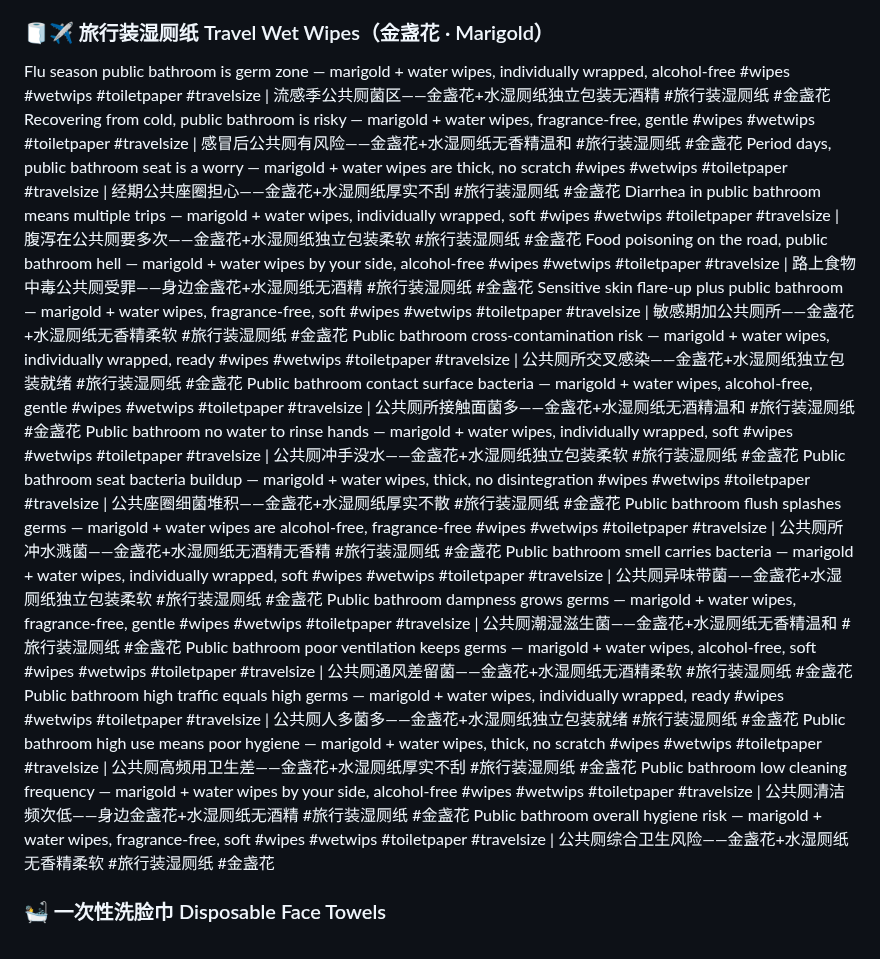
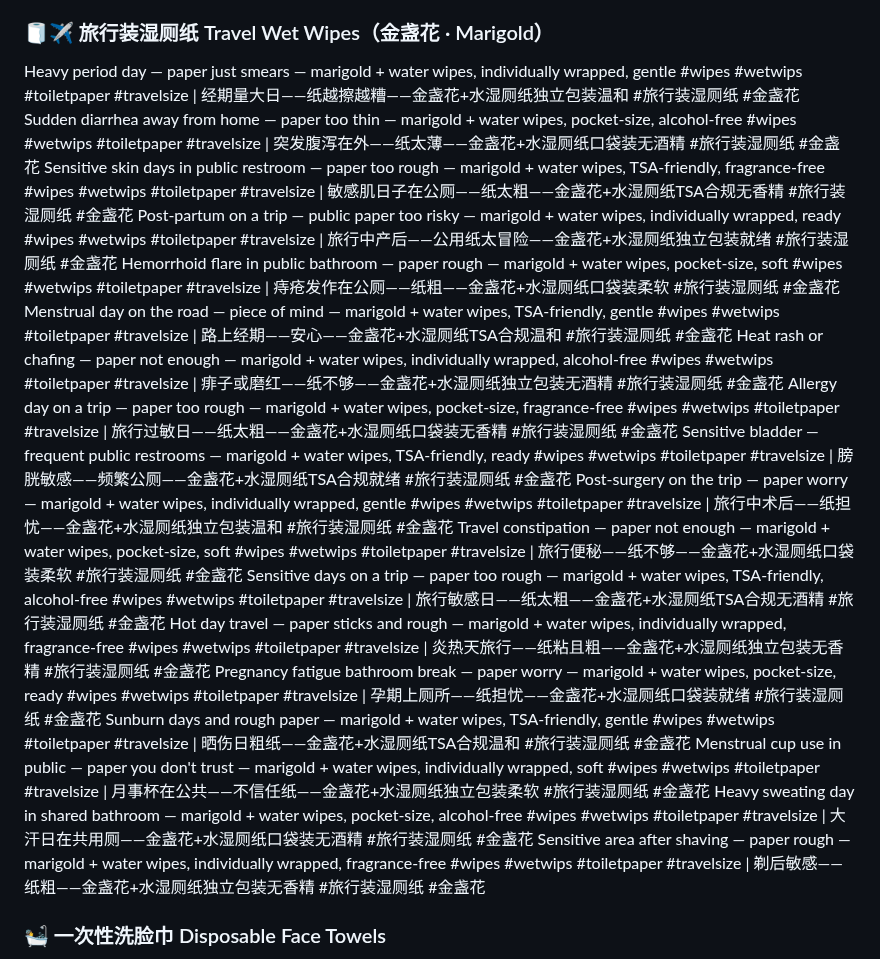
Before and after one commit to ZLM91/margin-calculator, a Markdown page: tiktok_titles_8.md, the part around the change. Drawn GitHub-style.

Commit message:
rewrite: travel block to public restroom hygiene-anxiety + portable convenience

```diff
--- a/tiktok_titles_8.md
+++ b/tiktok_titles_8.md
@@ -20,24 +20,24 @@ Seasonal skin changes need better care — probiotic wipes with water only #wipe
 Every season has its challenge — probiotic + water wipes meet them #wipes #wetwips #toiletpaper | 每季都有如厕挑战——益生菌+水湿厕纸全应对 #湿厕纸 #益生菌湿厕纸
 Don't let weather decide your comfort — probiotic wet wipes with just water #wipes #wetwips #toiletpaper | 别让天气决定舒适度——益生菌湿厕纸只有水 #湿厕纸 #益生菌湿厕纸
 ### 🧻✈️ 旅行装湿厕纸 Travel Wet Wipes（金盏花 · Marigold）
-Flu season public bathroom is germ zone — marigold + water wipes, individually wrapped, alcohol-free #wipes #wetwips #toiletpaper #travelsize | 流感季公共厕菌区——金盏花+水湿厕纸独立包装无酒精 #旅行装湿厕纸 #金盏花
-Recovering from cold, public bathroom is risky — marigold + water wipes, fragrance-free, gentle #wipes #wetwips #toiletpaper #travelsize | 感冒后公共厕有风险——金盏花+水湿厕纸无香精温和 #旅行装湿厕纸 #金盏花
-Period days, public bathroom seat is a worry — marigold + water wipes are thick, no scratch #wipes #wetwips #toiletpaper #travelsize | 经期公共座圈担心——金盏花+水湿厕纸厚实不刮 #旅行装湿厕纸 #金盏花
-Diarrhea in public bathroom means multiple trips — marigold + water wipes, individually wrapped, soft #wipes #wetwips #toiletpaper #travelsize | 腹泻在公共厕要多次——金盏花+水湿厕纸独立包装柔软 #旅行装湿厕纸 #金盏花
-Food poisoning on the road, public bathroom hell — marigold + water wipes by your side, alcohol-free #wipes #wetwips #toiletpaper #travelsize | 路上食物中毒公共厕受罪——身边金盏花+水湿厕纸无酒精 #旅行装湿厕纸 #金盏花
-Sensitive skin flare-up plus public bathroom — marigold + water wipes, fragrance-free, soft #wipes #wetwips #toiletpaper #travelsize | 敏感期加公共厕所——金盏花+水湿厕纸无香精柔软 #旅行装湿厕纸 #金盏花
-Public bathroom cross-contamination risk — marigold + water wipes, individually wrapped, ready #wipes #wetwips #toiletpaper #travelsize | 公共厕所交叉感染——金盏花+水湿厕纸独立包装就绪 #旅行装湿厕纸 #金盏花
-Public bathroom contact surface bacteria — marigold + water wipes, alcohol-free, gentle #wipes #wetwips #toiletpaper #travelsize | 公共厕所接触面菌多——金盏花+水湿厕纸无酒精温和 #旅行装湿厕纸 #金盏花
-Public bathroom no water to rinse hands — marigold + water wipes, individually wrapped, soft #wipes #wetwips #toiletpaper #travelsize | 公共厕冲手没水——金盏花+水湿厕纸独立包装柔软 #旅行装湿厕纸 #金盏花
-Public bathroom seat bacteria buildup — marigold + water wipes, thick, no disintegration #wipes #wetwips #toiletpaper #travelsize | 公共座圈细菌堆积——金盏花+水湿厕纸厚实不散 #旅行装湿厕纸 #金盏花
-Public bathroom flush splashes germs — marigold + water wipes are alcohol-free, fragrance-free #wipes #wetwips #toiletpaper #travelsize | 公共厕所冲水溅菌——金盏花+水湿厕纸无酒精无香精 #旅行装湿厕纸 #金盏花
-Public bathroom smell carries bacteria — marigold + water wipes, individually wrapped, soft #wipes #wetwips #toiletpaper #travelsize | 公共厕异味带菌——金盏花+水湿厕纸独立包装柔软 #旅行装湿厕纸 #金盏花
-Public bathroom dampness grows germs — marigold + water wipes, fragrance-free, gentle #wipes #wetwips #toiletpaper #travelsize | 公共厕潮湿滋生菌——金盏花+水湿厕纸无香精温和 #旅行装湿厕纸 #金盏花
-Public bathroom poor ventilation keeps germs — marigold + water wipes, alcohol-free, soft #wipes #wetwips #toiletpaper #travelsize | 公共厕通风差留菌——金盏花+水湿厕纸无酒精柔软 #旅行装湿厕纸 #金盏花
-Public bathroom high traffic equals high germs — marigold + water wipes, individually wrapped, ready #wipes #wetwips #toiletpaper #travelsize | 公共厕人多菌多——金盏花+水湿厕纸独立包装就绪 #旅行装湿厕纸 #金盏花
-Public bathroom high use means poor hygiene — marigold + water wipes, thick, no scratch #wipes #wetwips #toiletpaper #travelsize | 公共厕高频用卫生差——金盏花+水湿厕纸厚实不刮 #旅行装湿厕纸 #金盏花
-Public bathroom low cleaning frequency — marigold + water wipes by your side, alcohol-free #wipes #wetwips #toiletpaper #travelsize | 公共厕清洁频次低——身边金盏花+水湿厕纸无酒精 #旅行装湿厕纸 #金盏花
-Public bathroom overall hygiene risk — marigold + water wipes, fragrance-free, soft #wipes #wetwips #toiletpaper #travelsize | 公共厕综合卫生风险——金盏花+水湿厕纸无香精柔软 #旅行装湿厕纸 #金盏花
+Heavy period day — paper just smears — marigold + water wipes, individually wrapped, gentle #wipes #wetwips #toiletpaper #travelsize | 经期量大日——纸越擦越糟——金盏花+水湿厕纸独立包装温和 #旅行装湿厕纸 #金盏花
+Sudden diarrhea away from home — paper too thin — marigold + water wipes, pocket-size, alcohol-free #wipes #wetwips #toiletpaper #travelsize | 突发腹泻在外——纸太薄——金盏花+水湿厕纸口袋装无酒精 #旅行装湿厕纸 #金盏花
+Sensitive skin days in public restroom — paper too rough — marigold + water wipes, TSA-friendly, fragrance-free #wipes #wetwips #toiletpaper #travelsize | 敏感肌日子在公厕——纸太粗——金盏花+水湿厕纸TSA合规无香精 #旅行装湿厕纸 #金盏花
+Post-partum on a trip — public paper too risky — marigold + water wipes, individually wrapped, ready #wipes #wetwips #toiletpaper #travelsize | 旅行中产后——公用纸太冒险——金盏花+水湿厕纸独立包装就绪 #旅行装湿厕纸 #金盏花
+Hemorrhoid flare in public bathroom — paper rough — marigold + water wipes, pocket-size, soft #wipes #wetwips #toiletpaper #travelsize | 痔疮发作在公厕——纸粗——金盏花+水湿厕纸口袋装柔软 #旅行装湿厕纸 #金盏花
+Menstrual day on the road — piece of mind — marigold + water wipes, TSA-friendly, gentle #wipes #wetwips #toiletpaper #travelsize | 路上经期——安心——金盏花+水湿厕纸TSA合规温和 #旅行装湿厕纸 #金盏花
+Heat rash or chafing — paper not enough — marigold + water wipes, individually wrapped, alcohol-free #wipes #wetwips #toiletpaper #travelsize | 痱子或磨红——纸不够——金盏花+水湿厕纸独立包装无酒精 #旅行装湿厕纸 #金盏花
+Allergy day on a trip — paper too rough — marigold + water wipes, pocket-size, fragrance-free #wipes #wetwips #toiletpaper #travelsize | 旅行过敏日——纸太粗——金盏花+水湿厕纸口袋装无香精 #旅行装湿厕纸 #金盏花
+Sensitive bladder — frequent public restrooms — marigold + water wipes, TSA-friendly, ready #wipes #wetwips #toiletpaper #travelsize | 膀胱敏感——频繁公厕——金盏花+水湿厕纸TSA合规就绪 #旅行装湿厕纸 #金盏花
+Post-surgery on the trip — paper worry — marigold + water wipes, individually wrapped, gentle #wipes #wetwips #toiletpaper #travelsize | 旅行中术后——纸担忧——金盏花+水湿厕纸独立包装温和 #旅行装湿厕纸 #金盏花
+Travel constipation — paper not enough — marigold + water wipes, pocket-size, soft #wipes #wetwips #toiletpaper #travelsize | 旅行便秘——纸不够——金盏花+水湿厕纸口袋装柔软 #旅行装湿厕纸 #金盏花
+Sensitive days on a trip — paper too rough — marigold + water wipes, TSA-friendly, alcohol-free #wipes #wetwips #toiletpaper #travelsize | 旅行敏感日——纸太粗——金盏花+水湿厕纸TSA合规无酒精 #旅行装湿厕纸 #金盏花
+Hot day travel — paper sticks and rough — marigold + water wipes, individually wrapped, fragrance-free #wipes #wetwips #toiletpaper #travelsize | 炎热天旅行——纸粘且粗——金盏花+水湿厕纸独立包装无香精 #旅行装湿厕纸 #金盏花
+Pregnancy fatigue bathroom break — paper worry — marigold + water wipes, pocket-size, ready #wipes #wetwips #toiletpaper #travelsize | 孕期上厕所——纸担忧——金盏花+水湿厕纸口袋装就绪 #旅行装湿厕纸 #金盏花
+Sunburn days and rough paper — marigold + water wipes, TSA-friendly, gentle #wipes #wetwips #toiletpaper #travelsize | 晒伤日粗纸——金盏花+水湿厕纸TSA合规温和 #旅行装湿厕纸 #金盏花
+Menstrual cup use in public — paper you don't trust — marigold + water wipes, individually wrapped, soft #wipes #wetwips #toiletpaper #travelsize | 月事杯在公共——不信任纸——金盏花+水湿厕纸独立包装柔软 #旅行装湿厕纸 #金盏花
+Heavy sweating day in shared bathroom — marigold + water wipes, pocket-size, alcohol-free #wipes #wetwips #toiletpaper #travelsize | 大汗日在共用厕——金盏花+水湿厕纸口袋装无酒精 #旅行装湿厕纸 #金盏花
+Sensitive area after shaving — paper rough — marigold + water wipes, individually wrapped, fragrance-free #wipes #wetwips #toiletpaper #travelsize | 剃后敏感——纸粗——金盏花+水湿厕纸独立包装无香精 #旅行装湿厕纸 #金盏花
 
 ### 🛀 一次性洗脸巾 Disposable Face Towels
 One disposable towel per use, zero bacteria residue #facialtowel #disposable #skincare | 一次性洗脸巾——用完即弃，细菌零残留 #一次性洗脸巾 #护肤
```
